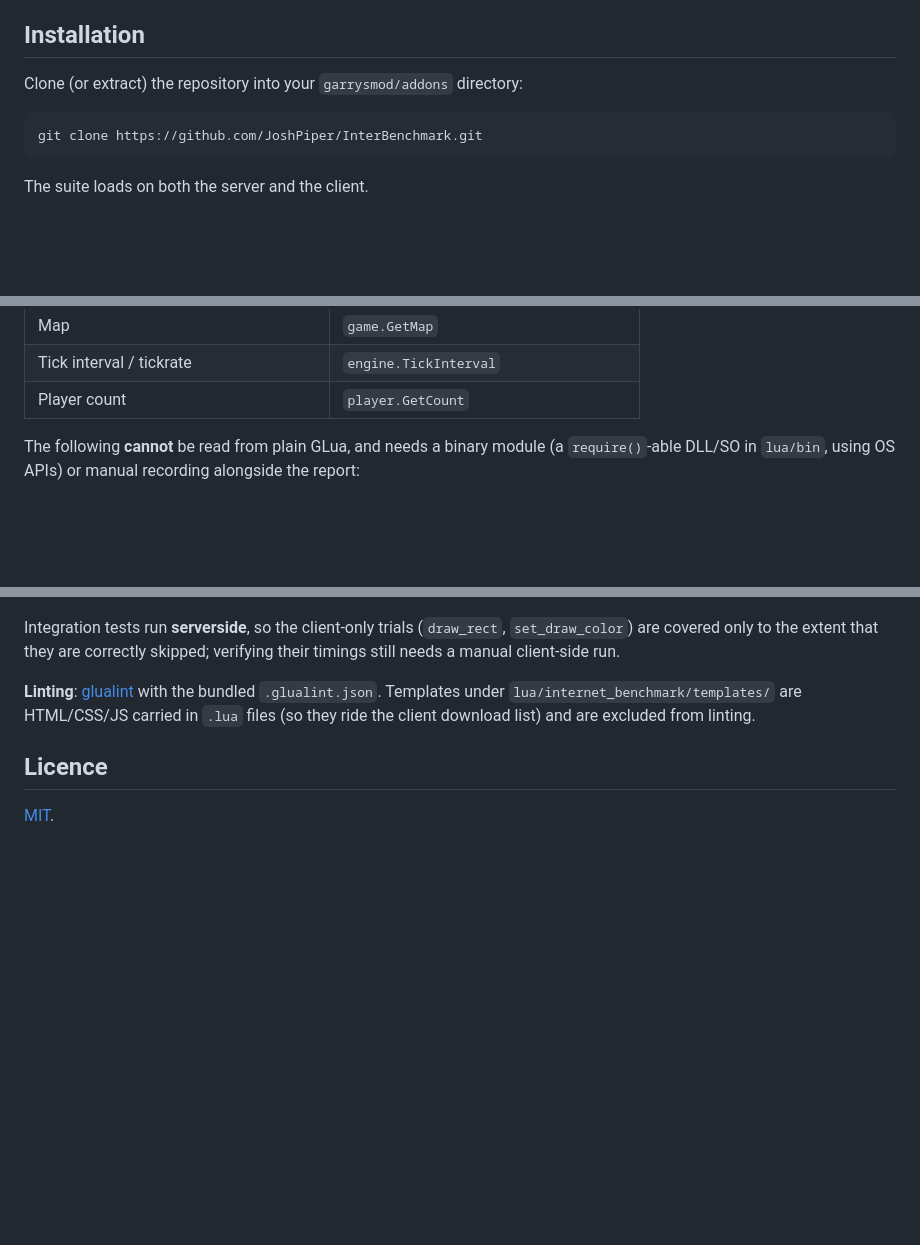
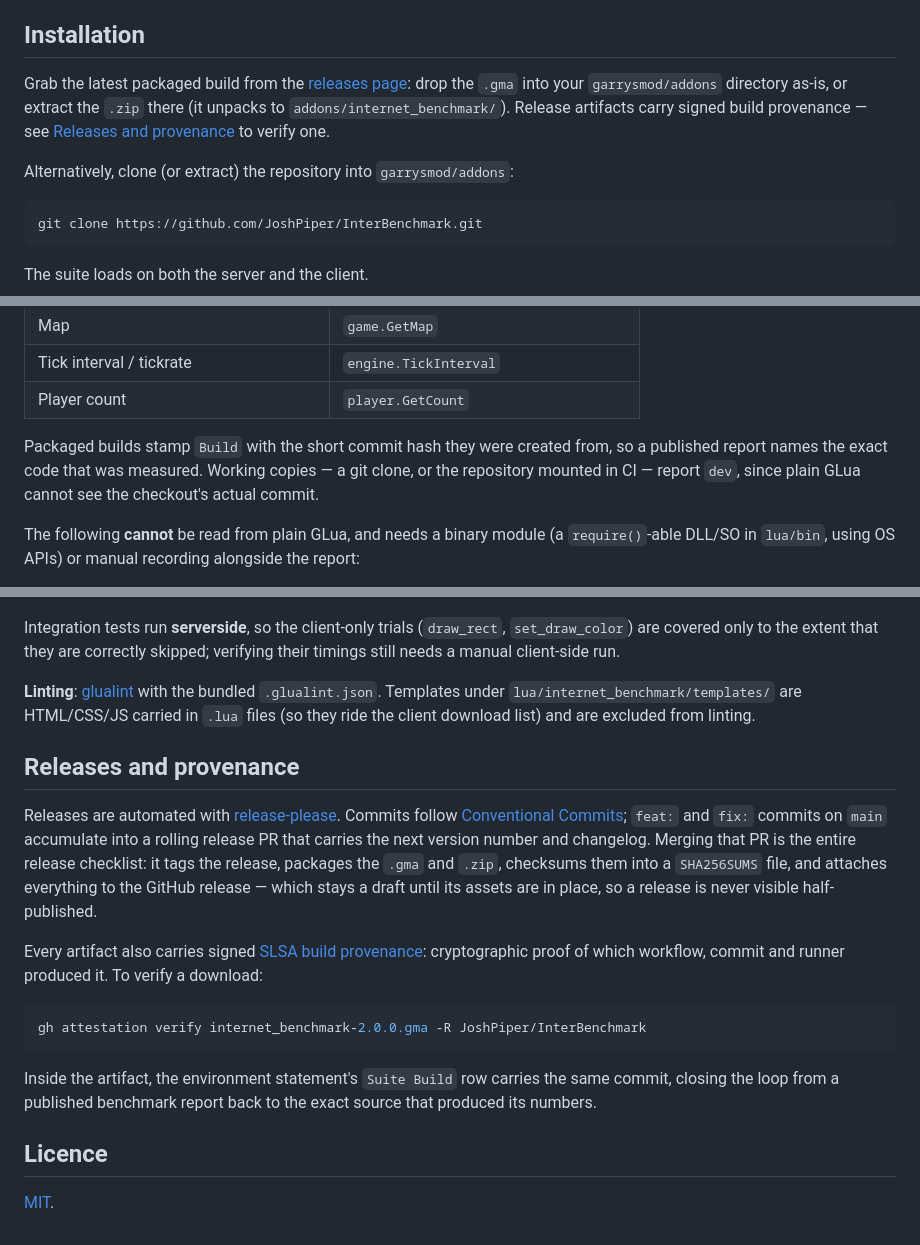
Before and after one commit to JoshPiper/InterBenchmark, a Markdown page: README.md, 3 parts joined by grey strips. Drawn GitHub-style; blank space fills up the shorter version.

Commit message:
docs: Document packaged releases and provenance.
Co-Authored-By: Claude Fable 5 <noreply@anthropic.com>

````diff
--- a/README.md
+++ b/README.md
@@ -15,7 +15,14 @@ and the exact source code that was measured.
 
 ## Installation
 
-Clone (or extract) the repository into your `garrysmod/addons` directory:
+Grab the latest packaged build from the
+[releases page](https://github.com/JoshPiper/InterBenchmark/releases): drop the
+`.gma` into your `garrysmod/addons` directory as-is, or extract the `.zip`
+there (it unpacks to `addons/internet_benchmark/`). Release artifacts carry
+signed build provenance — see
+[Releases and provenance](#releases-and-provenance) to verify one.
+
+Alternatively, clone (or extract) the repository into `garrysmod/addons`:
 
 ```bash
 git clone https://github.com/JoshPiper/InterBenchmark.git
@@ -153,6 +161,11 @@ generated under. **Plain GLua** can provide, and the suite records:
 | Map | `game.GetMap` |
 | Tick interval / tickrate | `engine.TickInterval` |
 | Player count | `player.GetCount` |
+
+Packaged builds stamp `Build` with the short commit hash they were created
+from, so a published report names the exact code that was measured. Working
+copies — a git clone, or the repository mounted in CI — report `dev`, since
+plain GLua cannot see the checkout's actual commit.
 
 The following **cannot** be read from plain GLua, and needs a binary module
 (a `require()`-able DLL/SO in `lua/bin`, using OS APIs) or manual recording
@@ -252,6 +265,31 @@ verifying their timings still needs a manual client-side run.
 HTML/CSS/JS carried in `.lua` files (so they ride the client download list) and
 are excluded from linting.
 
+## Releases and provenance
+
+Releases are automated with
+[release-please](https://github.com/googleapis/release-please). Commits follow
+[Conventional Commits](https://www.conventionalcommits.org); `feat:` and
+`fix:` commits on `main` accumulate into a rolling release PR that carries the
+next version number and changelog. Merging that PR is the entire release
+checklist: it tags the release, packages the `.gma` and `.zip`, checksums them
+into a `SHA256SUMS` file, and attaches everything to the GitHub release —
+which stays a draft until its assets are in place, so a release is never
+visible half-published.
+
+Every artifact also carries signed
+[SLSA build provenance](https://docs.github.com/en/actions/security-for-github-actions/using-artifact-attestations):
+cryptographic proof of which workflow, commit and runner produced it. To
+verify a download:
+
+```bash
+gh attestation verify internet_benchmark-2.0.0.gma -R JoshPiper/InterBenchmark
+```
+
+Inside the artifact, the environment statement's `Suite Build` row carries the
+same commit, closing the loop from a published benchmark report back to the
+exact source that produced its numbers.
+
 ## Licence
 
 [MIT](LICENSE).
````
Also changed, not shown: other parts of README.md (+1 -0 lines).
